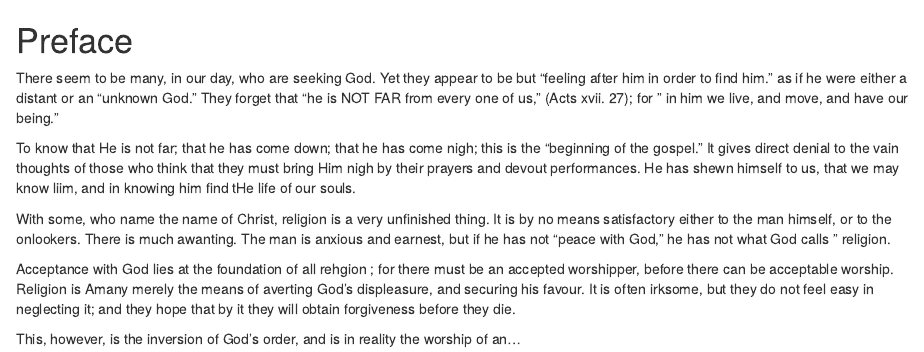
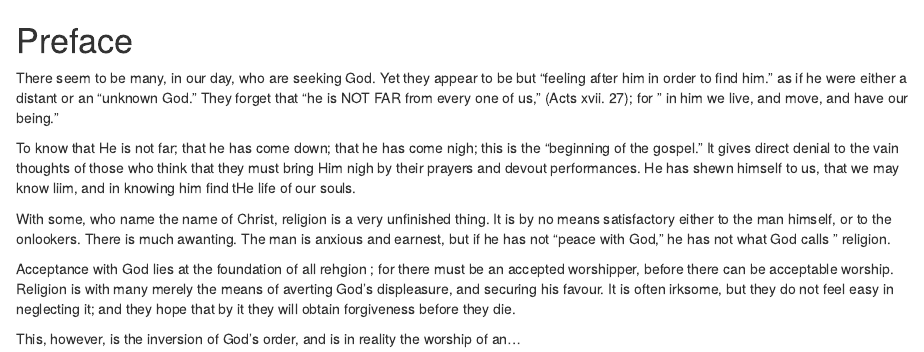
Before and after one commit to warhornmedia/bonar-peace, an R Markdown document (00-Preface.Rmd): the page in a window 1100 px wide, from its top. Rendered offline with R 4.5, knitr and Pandoc, with nearby package versions; drawn as R Markdown's standard HTML page in place of the format the file asks for.

Commit message:
fix typo to allow build

```diff
--- a/00-Preface.Rmd
+++ b/00-Preface.Rmd
@@ -6,6 +6,6 @@ To know that He is not far; that he has come down; that he has come nigh; this i
 
 With some, who name the name of Christ, religion is a very unfinished thing. It is by no means satisfactory either to the man himself, or to the onlookers. There is much awanting. The man is anxious and earnest, but if he has not "peace with God," he has not what God calls " religion.
 
-Acceptance with God lies at the foundation of all rehgion ; for there must be an accepted worshipper, before there can be acceptable worship. Religion is A\dth many merely the means of averting God's displeasure, and securing his favour. It is often irksome, but they do not feel easy in neglecting it; and they hope that by it they will obtain forgiveness before they die.
+Acceptance with God lies at the foundation of all rehgion ; for there must be an accepted worshipper, before there can be acceptable worship. Religion is with many merely the means of averting God's displeasure, and securing his favour. It is often irksome, but they do not feel easy in neglecting it; and they hope that by it they will obtain forgiveness before they die.
 
 This, however, is the inversion of God's order, and is in reality the worship of an...
```
